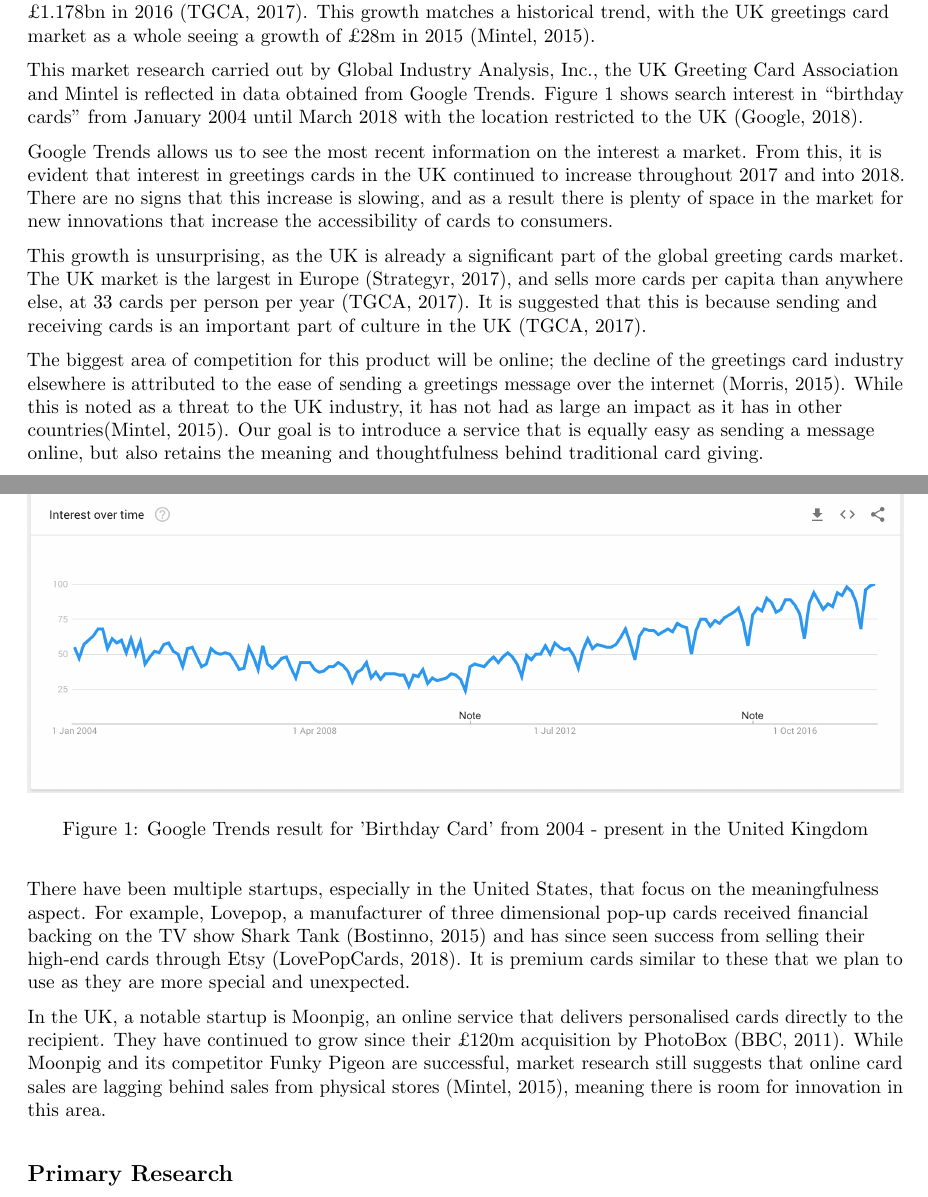
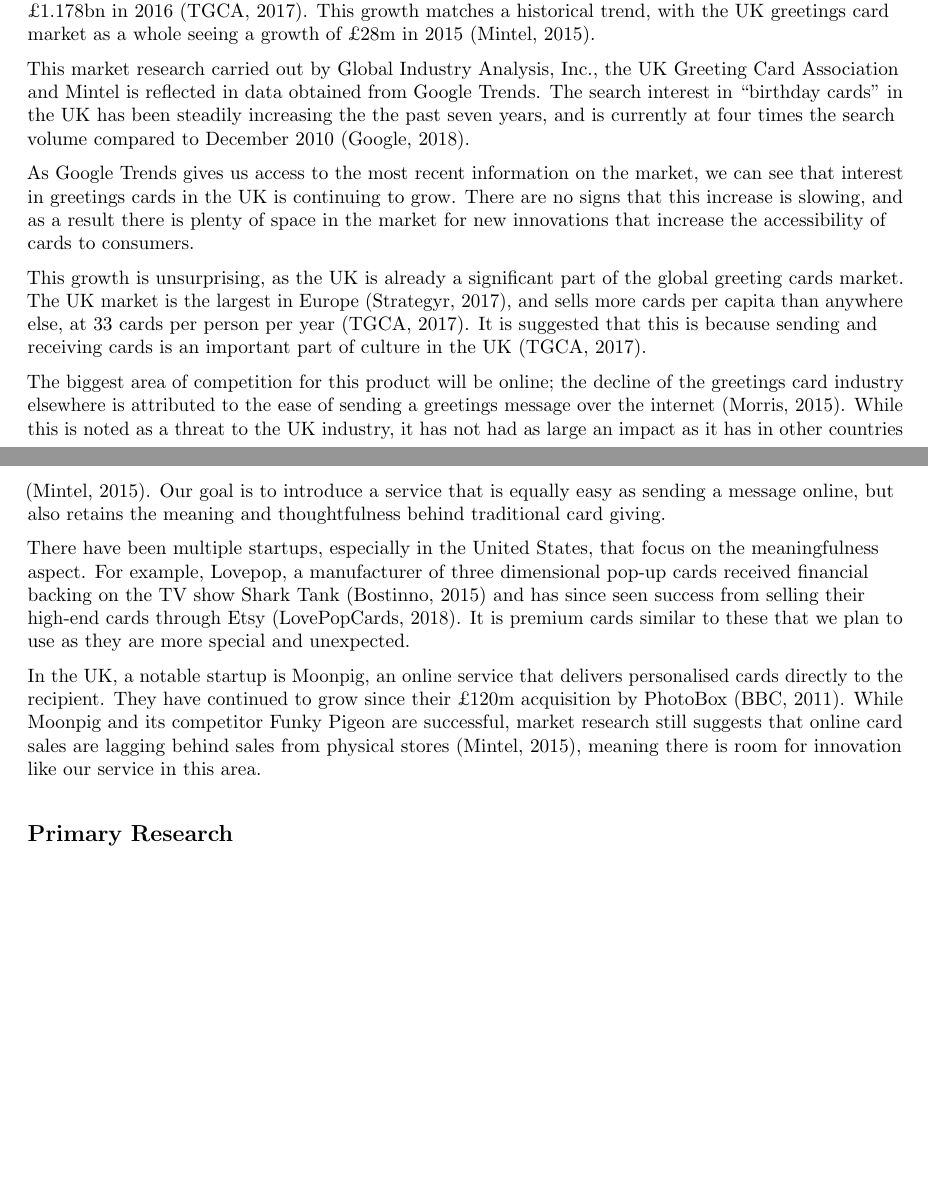
Before and after one commit to benplumley/natalis, a LaTeX document (Complete Business Plan.tex): two parts of pages 7 and 8 of 23, joined at a grey line, cut so that both start at the same text, the shorter picture padded with empty space. Compiled offline with pdfLaTeX.

Commit message:
Added edits

```diff
--- a/Complete Business Plan.tex
+++ b/Complete Business Plan.tex
@@ -242,23 +242,17 @@ Our Needs Analysis also mentions the functional values that our service could fu
 \subsection*{Secondary Research}
 While market research suggests that global sales of greetings cards are declining \citep{strategyr}, our target market in the UK is actually growing at a significant rate \citep{greetingcardassociation}. For example in the UK, the value of the everyday cards market, such as birthday and anniversary cards, increased by \pounds28.7m to \pounds1.178bn in 2016 \citep{greetingcardassociation}. This growth matches a historical trend, with the UK greetings card market as a whole seeing a growth of \pounds28m in 2015 \citep{mintel}.
 
-This market research carried out by Global Industry Analysis, Inc., the UK Greeting Card Association and Mintel is reflected in data obtained from Google Trends. Figure~\ref{fig:google_trends} shows search interest in ``birthday cards'' from January 2004 until March 2018 with the location restricted to the UK \citep{google_trends}.
+This market research carried out by Global Industry Analysis, Inc., the UK Greeting Card Association and Mintel is reflected in data obtained from Google Trends. The search interest in ``birthday cards'' in the UK has been steadily increasing the the past seven years, and is currently at four times the search volume compared to December 2010 \citep{google_trends}.
 
-  \begin{figure}
-    \includegraphics[width=\textwidth]{birthday_cards_google_trends.png}
-    \caption{Google Trends result for 'Birthday Card' from 2004 - present in the United Kingdom}
-    \label{fig:google_trends}
-  \end{figure}
-
-Google Trends allows us to see the most recent information on the interest a market. From this, it is evident that interest in greetings cards in the UK continued to increase throughout 2017 and into 2018. There are no signs that this increase is slowing, and as a result there is plenty of space in the market for new innovations that increase the accessibility of cards to consumers.
+As Google Trends gives us access to the most recent information on the market, we can see that interest in greetings cards in the UK is continuing to grow. There are no signs that this increase is slowing, and as a result there is plenty of space in the market for new innovations that increase the accessibility of cards to consumers.
 
 This growth is unsurprising, as the UK is already a significant part of the global greeting cards market. The UK market is the largest in Europe \citep{strategyr}, and sells more cards per capita than anywhere else, at 33 cards per person per year \citep{greetingcardassociation}. It is suggested that this is because sending and receiving cards is an important part of culture in the UK \citep{greetingcardassociation}.
 
-The biggest area of competition for this product will be online; the decline of the greetings card industry elsewhere is attributed to the ease of sending a greetings message over the internet \citep{npr}. While this is noted as a threat to the UK industry, it has not had as large an impact as it has in other countries\citep{mintel}. Our goal is to introduce a service that is equally easy as sending a message online, but also retains the meaning and thoughtfulness behind traditional card giving.
+The biggest area of competition for this product will be online; the decline of the greetings card industry elsewhere is attributed to the ease of sending a greetings message over the internet \citep{npr}. While this is noted as a threat to the UK industry, it has not had as large an impact as it has in other countries \citep{mintel}. Our goal is to introduce a service that is equally easy as sending a message online, but also retains the meaning and thoughtfulness behind traditional card giving.
 
 There have been multiple startups, especially in the United States, that focus on the meaningfulness aspect. For example, Lovepop, a manufacturer of three dimensional pop-up cards received financial backing on the TV show Shark Tank \citep{americaninno} and has since seen success from selling their high-end cards through Etsy \citep{Etsy}. It is premium cards similar to these that we plan to use as they are more special and unexpected.
 
-In the UK, a notable startup is Moonpig, an online service that delivers personalised cards directly to the recipient. They have continued to grow since their \pounds120m acquisition by PhotoBox \citep{bbc}. While Moonpig and its competitor Funky Pigeon are successful, market research still suggests that online card sales are lagging behind sales from physical stores \citep{mintel}, meaning there is room for innovation in this area.
+In the UK, a notable startup is Moonpig, an online service that delivers personalised cards directly to the recipient. They have continued to grow since their \pounds120m acquisition by PhotoBox \citep{bbc}. While Moonpig and its competitor Funky Pigeon are successful, market research still suggests that online card sales are lagging behind sales from physical stores \citep{mintel}, meaning there is room for innovation like our service in this area.
 
 \subsection*{Primary Research}
 We wanted to get feedback on our idea early on, before we had invested too much time and effort into it, but struggled to find any experts in the greetings card industry. Instead, we focussed on approaching people who may want to use our service, and people who may be likely to receive cards delivered through our service. We decided to interview a range of these people rather than using questionnaires; interviews enabled us to get a more detailed and personal exploration of the interviewee's needs, as we could ask them to elaborate if we didn't understand anything they said, or probe for more information.
```
Also changed, not shown: Complete Business Plan.tex (2 more changed lines).
